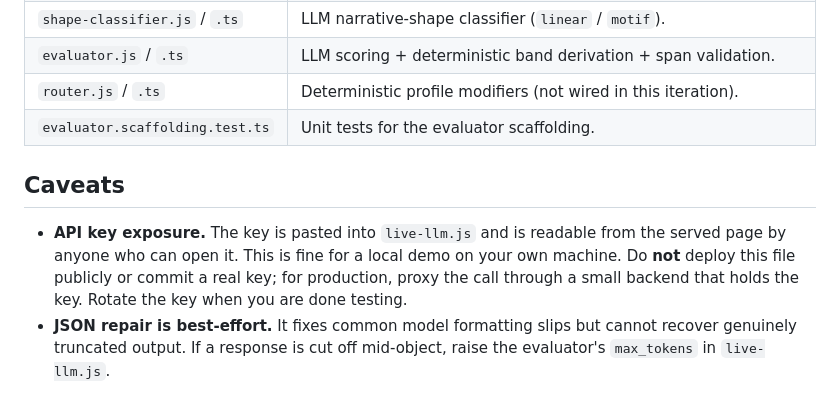
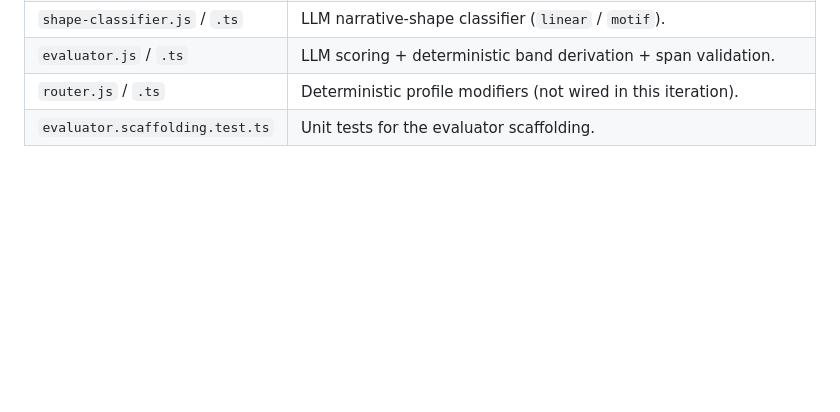
Before and after one commit to amreenazaheer/easydawgs, a Markdown page: README.md, the part around the change. Rendered like a GitHub page; blank space fills up the shorter version.

Commit message:
polish README

```diff
--- a/README.md
+++ b/README.md
@@ -135,14 +135,3 @@ npm run typecheck  # tsc --noEmit
 | `evaluator.js` / `.ts`            | LLM scoring + deterministic band derivation + span validation.     |
 | `router.js` / `.ts`               | Deterministic profile modifiers (not wired in this iteration).     |
 | `evaluator.scaffolding.test.ts`   | Unit tests for the evaluator scaffolding.                          |
-
-## Caveats
-
-- **API key exposure.** The key is pasted into `live-llm.js` and is readable from
-  the served page by anyone who can open it. This is fine for a local demo on
-  your own machine. Do **not** deploy this file publicly or commit a real key;
-  for production, proxy the call through a small backend that holds the key.
-  Rotate the key when you are done testing.
-- **JSON repair is best-effort.** It fixes common model formatting slips but
-  cannot recover genuinely truncated output. If a response is cut off mid-object,
-  raise the evaluator's `max_tokens` in `live-llm.js`.
```
